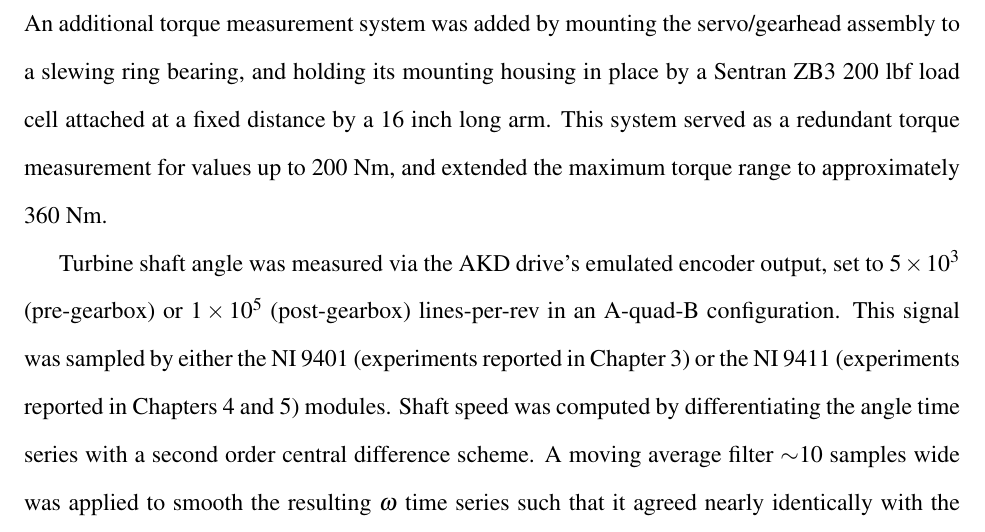
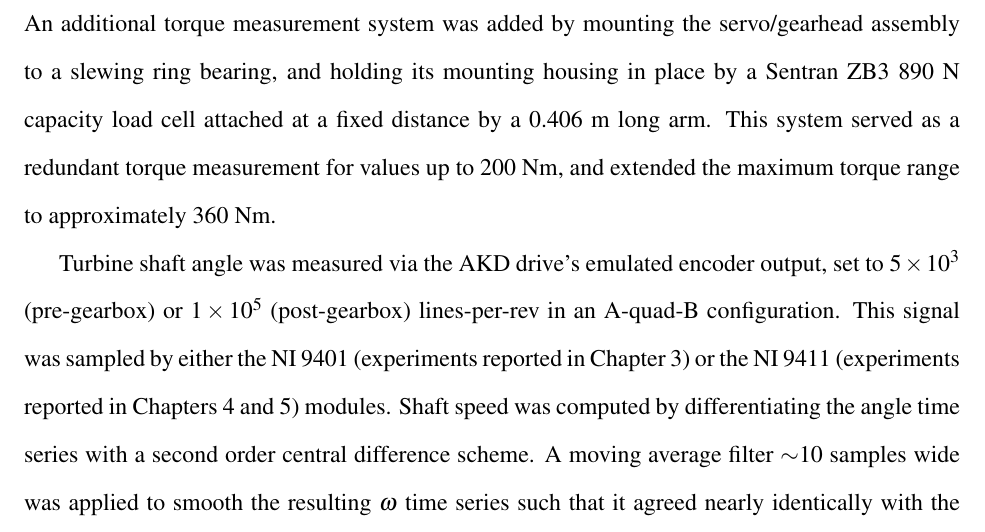
Before and after one commit to petebachant/PhD-thesis, a LaTeX thesis (thesis.tex, which reads chapters/experimental-setup.tex): part of page 47 of 174, cut so that both start at the same text. Compiled offline with pdfLaTeX.

Commit message:
More SI units

```diff
--- a/chapters/experimental-setup.tex
+++ b/chapters/experimental-setup.tex
@@ -313,10 +313,10 @@ motor and 20:1 ratio gearhead were added with a custom retrofit mounting plate
 and housing. Two zero-backlash R+W EKH/300/B curved jaw couplings were added
 above and below the rotary torque transducer. An additional torque measurement
 system was added by mounting the servo/gearhead assembly to a slewing ring
-bearing, and holding its mounting housing in place by a Sentran ZB3 200 lbf load
-cell attached at a fixed distance by a 16 inch long arm. This system served as a
-redundant torque measurement for values up to 200 Nm, and extended the maximum
-torque range to approximately 360 Nm.
+bearing, and holding its mounting housing in place by a Sentran ZB3 890 N
+capacity load cell attached at a fixed distance by a 0.406 m long arm. This
+system served as a redundant torque measurement for values up to 200 Nm, and
+extended the maximum torque range to approximately 360 Nm.
 
 Turbine shaft angle was measured via the AKD drive's emulated encoder output,
 set to $5 \times 10^3$ (pre-gearbox) or $1 \times 10^5$ (post-gearbox)
```
